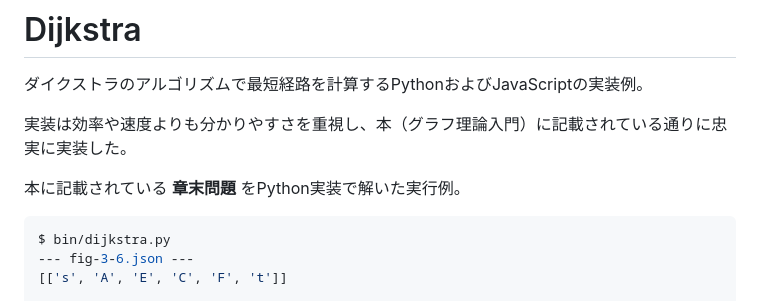
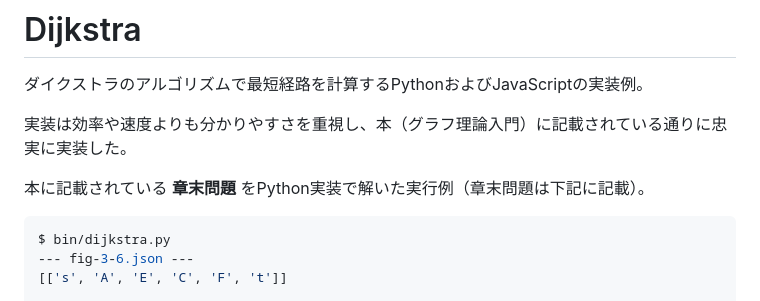
Before and after one commit to takamitsu-iida/dijkstra, a Markdown page: README.md, the part around the change. GitHub-like rendering.

Commit message:
fix comments

````diff
--- a/README.md
+++ b/README.md
@@ -5,7 +5,7 @@
 実装は効率や速度よりも分かりやすさを重視し、本（グラフ理論入門）に記載されている通りに忠実に実装した。
 
 
-本に記載されている **章末問題** をPython実装で解いた実行例。
+本に記載されている **章末問題** をPython実装で解いた実行例（章末問題は下記に記載）。
 
 ```bash
 $ bin/dijkstra.py
````
